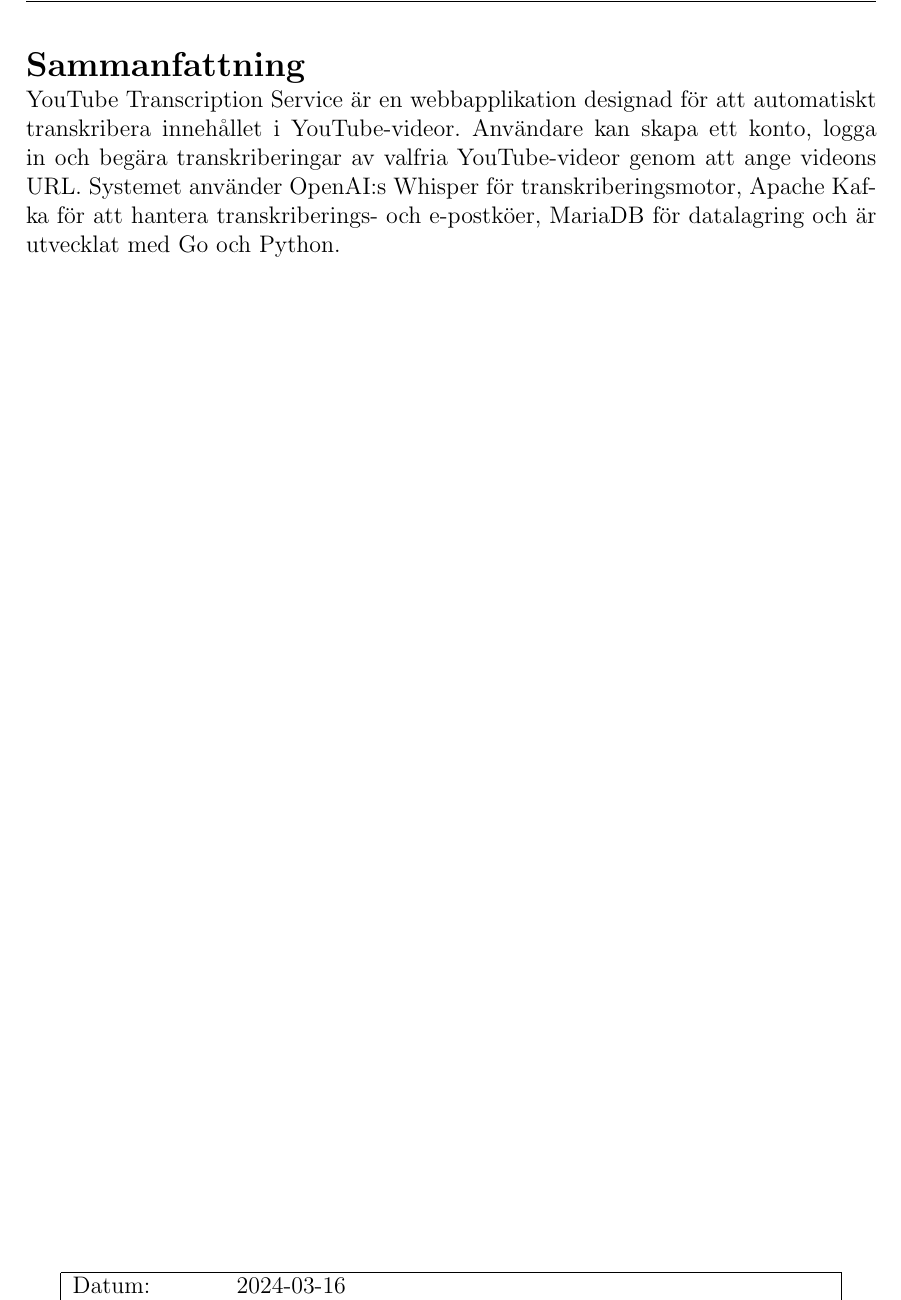
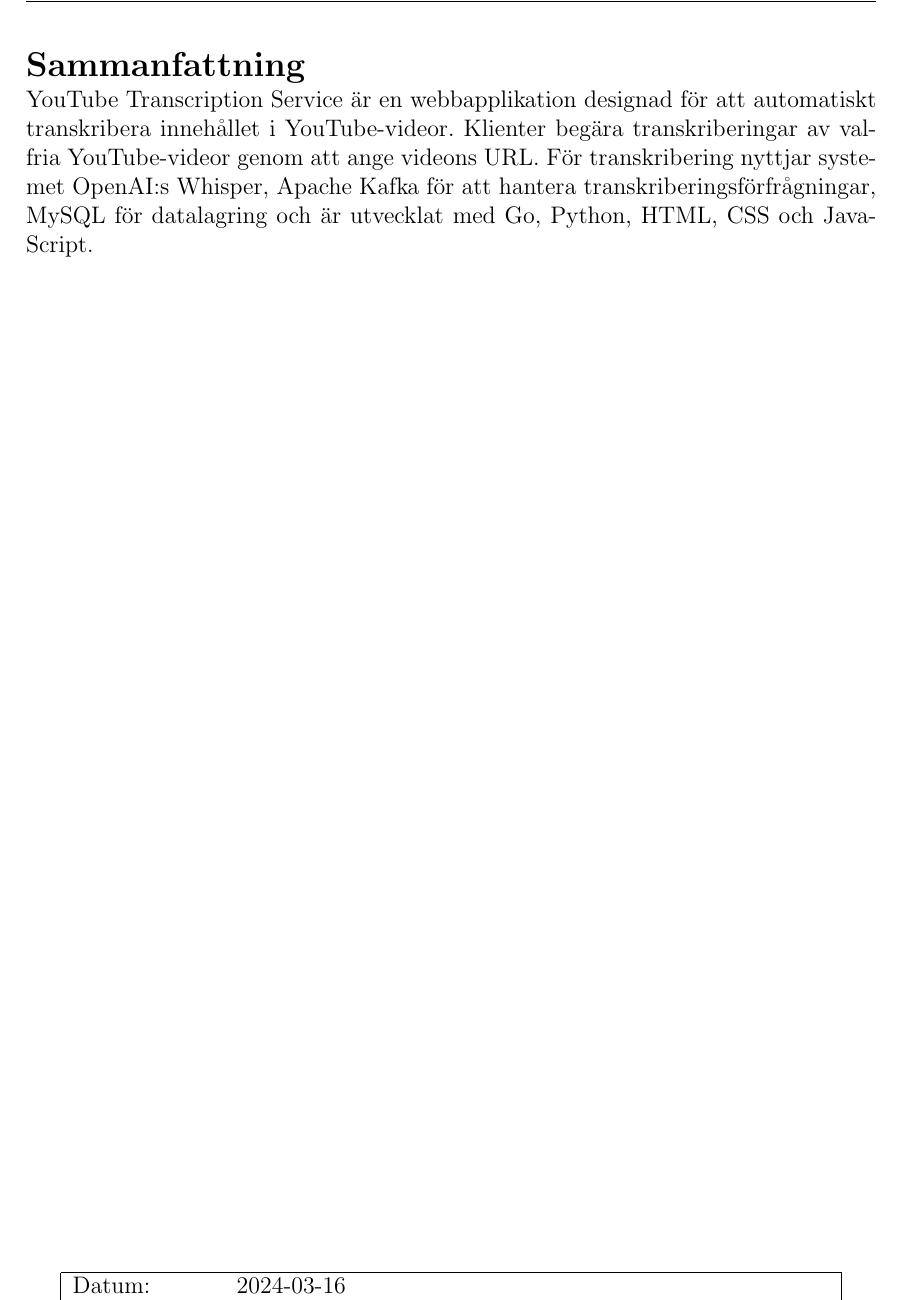
Before and after one commit to seffradev/youtube-transcription-service, a LaTeX document (docs/main.tex, which reads docs/summary.tex): part of page 3 of 19, cut so that both start at the same text. Compiled offline with pdfLaTeX.

Commit message:
docs(summary): remove things not done

```diff
--- a/docs/summary.tex
+++ b/docs/summary.tex
@@ -1,10 +1,10 @@
 \section{Sammanfattning}
-YouTube Transcription Service är en webbapplikation designad för att automatiskt
-transkribera innehållet i YouTube-videor. Användare kan skapa ett konto, logga in
-och begära transkriberingar av valfria YouTube-videor genom att ange videons URL.
-Systemet använder OpenAI:s Whisper för transkriberingsmotor, Apache Kafka för att
-hantera transkriberings- och e-postköer, MariaDB för datalagring och är
-utvecklat med Go och Python.
+YouTube Transcription Service är en webbapplikation designad för att
+automatiskt transkribera innehållet i YouTube-videor. Klienter begära
+transkriberingar av valfria YouTube-videor genom att ange videons URL.
+För transkribering nyttjar systemet OpenAI:s Whisper, Apache Kafka för
+att hantera transkriberingsförfrågningar, MySQL för datalagring och är
+utvecklat med Go, Python, HTML, CSS och JavaScript.
 
 \vfill
 \begin{table}[ht!]
```
